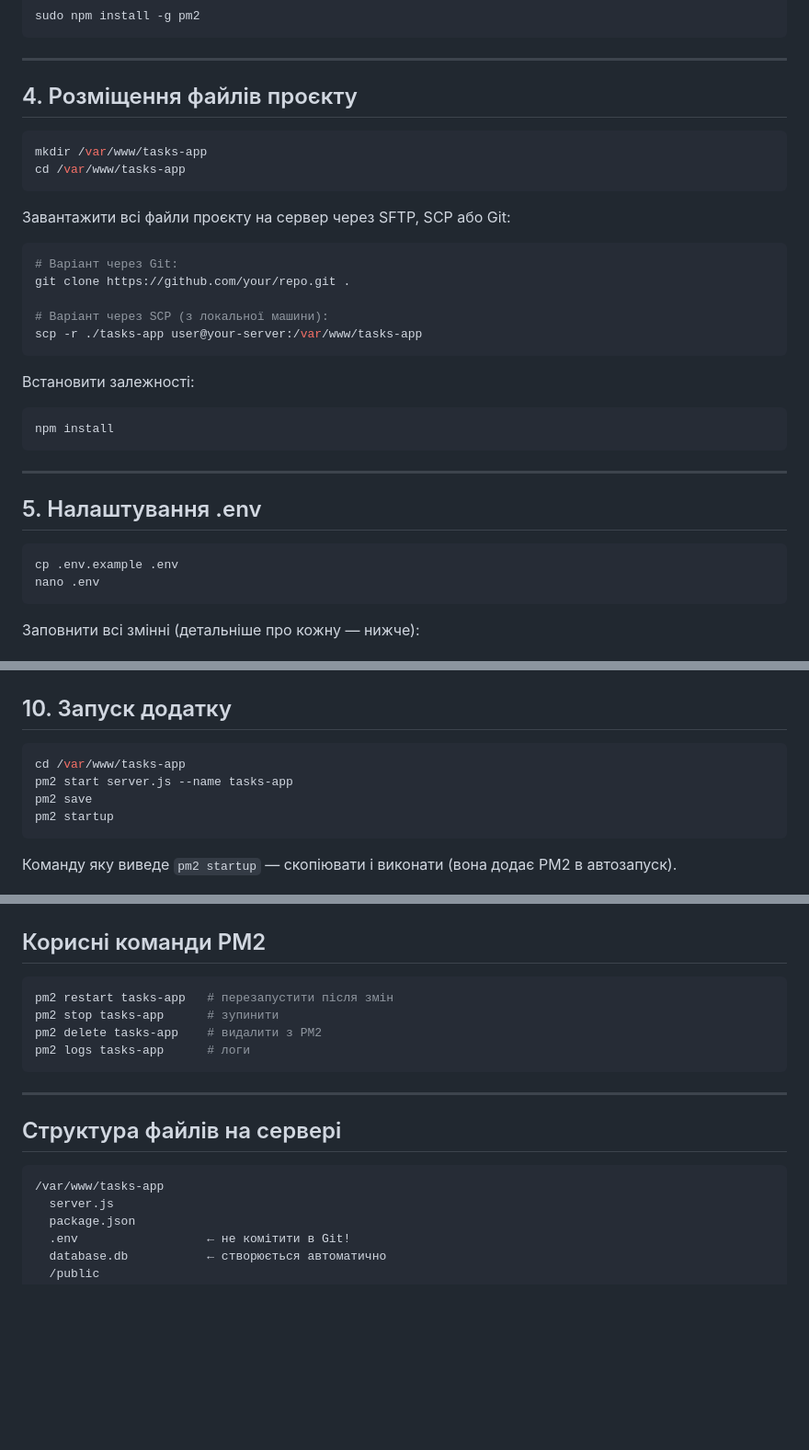
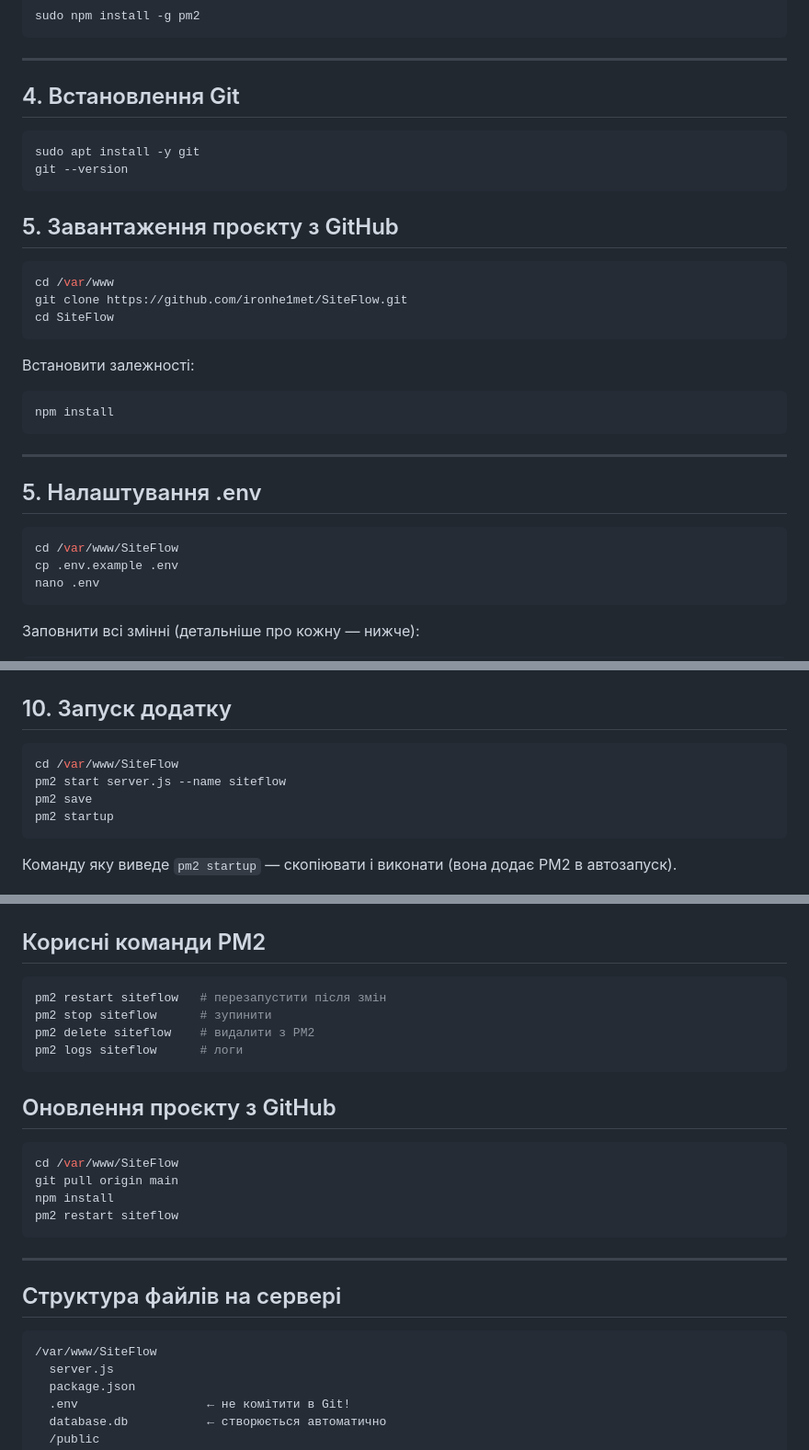
Before and after one commit to ironhe1met/SiteFlow, a Markdown page: INSTALL.md, 3 parts joined by grey strips. Shown at 92% size. Rendered like a GitHub page; blank space fills up the shorter version.

````diff
--- a/INSTALL.md
+++ b/INSTALL.md
@@ -34,21 +34,19 @@ sudo npm install -g pm2
 
 ---
 
-## 4. Розміщення файлів проєкту
+## 4. Встановлення Git
 
 ```bash
-mkdir /var/www/tasks-app
-cd /var/www/tasks-app
+sudo apt install -y git
+git --version
 ```
 
-Завантажити всі файли проєкту на сервер через SFTP, SCP або Git:
+## 5. Завантаження проєкту з GitHub
 
 ```bash
-# Варіант через Git:
-git clone https://github.com/your/repo.git .
-
-# Варіант через SCP (з локальної машини):
-scp -r ./tasks-app user@your-server:/var/www/tasks-app
+cd /var/www
+git clone https://github.com/ironhe1met/SiteFlow.git
+cd SiteFlow
 ```
 
 Встановити залежності:
@@ -61,6 +59,7 @@ npm install
 ## 5. Налаштування .env
 
 ```bash
+cd /var/www/SiteFlow
 cp .env.example .env
 nano .env
 ```
@@ -213,8 +212,8 @@ Certbot сам оновить NGINX конфіг і налаштує автоп
 ## 10. Запуск додатку
 
 ```bash
-cd /var/www/tasks-app
-pm2 start server.js --name tasks-app
+cd /var/www/SiteFlow
+pm2 start server.js --name siteflow
 pm2 save
 pm2 startup
 ```
@@ -238,10 +237,19 @@ curl http://localhost:3000  # перевірка що Node відповідає
 ## Корисні команди PM2
 
 ```bash
-pm2 restart tasks-app   # перезапустити після змін
-pm2 stop tasks-app      # зупинити
-pm2 delete tasks-app    # видалити з PM2
-pm2 logs tasks-app      # логи
+pm2 restart siteflow   # перезапустити після змін
+pm2 stop siteflow      # зупинити
+pm2 delete siteflow    # видалити з PM2
+pm2 logs siteflow      # логи
+```
+
+## Оновлення проєкту з GitHub
+
+```bash
+cd /var/www/SiteFlow
+git pull origin main
+npm install
+pm2 restart siteflow
 ```
 
 ---
@@ -249,7 +257,7 @@ pm2 logs tasks-app      # логи
 ## Структура файлів на сервері
 
 ```
-/var/www/tasks-app
+/var/www/SiteFlow
   server.js
   package.json
   .env                  ← не комітити в Git!
````
